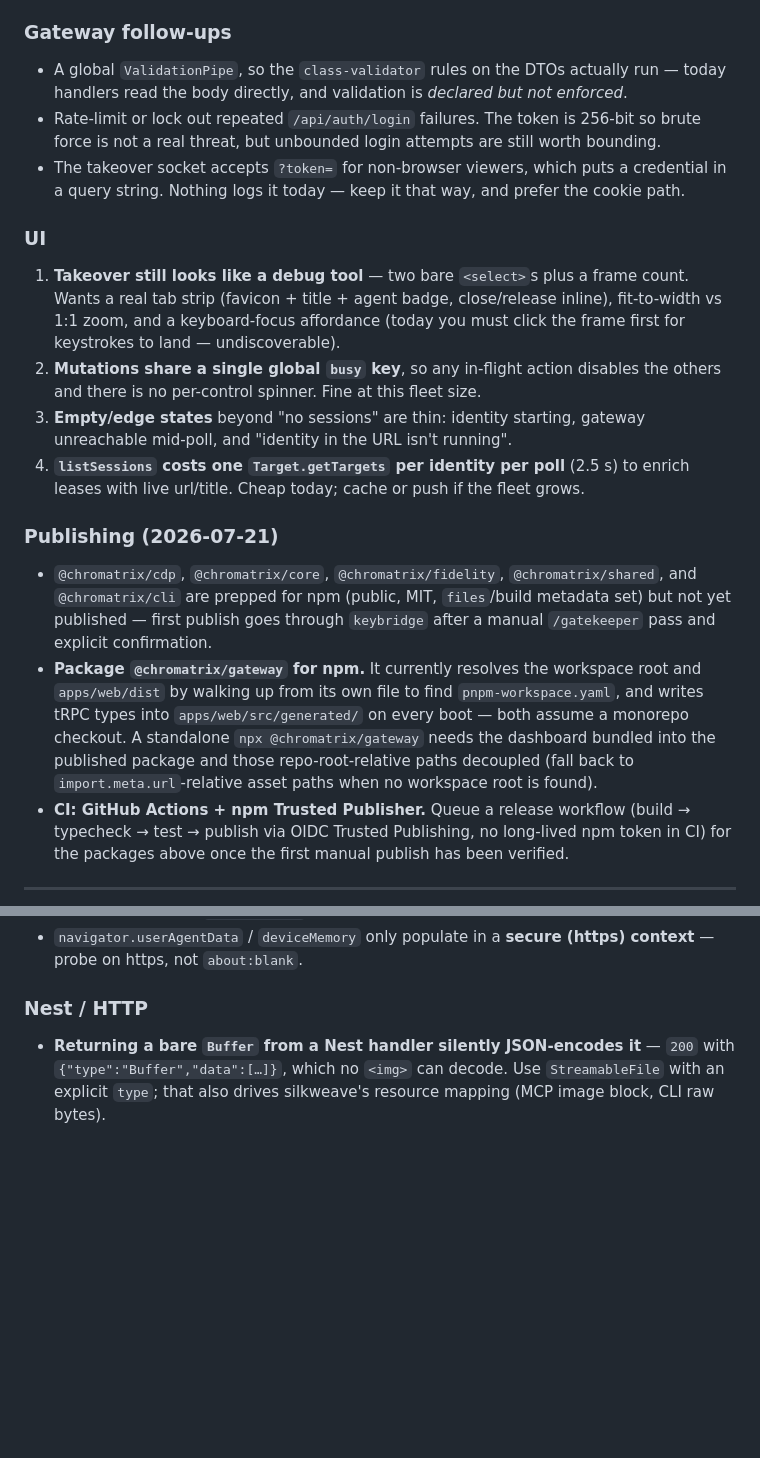
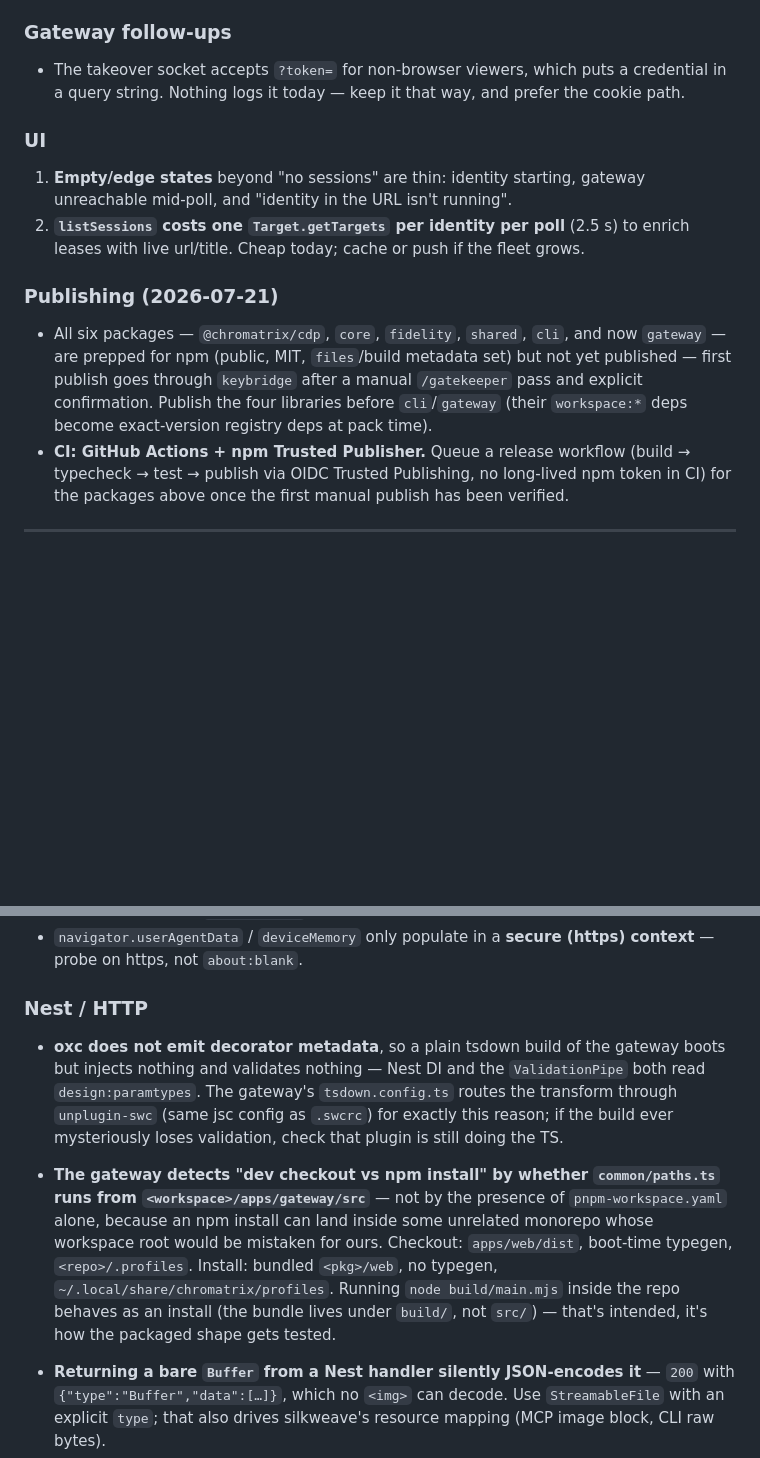
Before and after one commit to tobiasstrebitzer/chromatrix, a Markdown page: docs/NEXT-SESSION.md, 2 parts joined by grey strips. Rendered like a GitHub page; blank space fills up the shorter version.

Commit message:
Record the packaging, hardening, and takeover work in the docs
Status table gains the gateway-hardening and takeover-UI rows and marks
all six packages npm-ready; NEXT-SESSION drops the completed threads and
gains two gotchas (oxc emits no decorator metadata; how the gateway
detects checkout vs install).

```diff
--- a/docs/NEXT-SESSION.md
+++ b/docs/NEXT-SESSION.md
@@ -41,35 +41,22 @@ cost a debugging cycle to rediscover.
 
 ### Gateway follow-ups
 
-- A global `ValidationPipe`, so the `class-validator` rules on the DTOs actually run — today handlers read the
-  body directly, and validation is *declared but not enforced*.
-- Rate-limit or lock out repeated `/api/auth/login` failures. The token is 256-bit so brute force is not a
-  real threat, but unbounded login attempts are still worth bounding.
 - The takeover socket accepts `?token=` for non-browser viewers, which puts a credential in a query string.
   Nothing logs it today — keep it that way, and prefer the cookie path.
 
 ### UI
 
-1. **Takeover still looks like a debug tool** — two bare `<select>`s plus a frame count. Wants a real tab strip
-   (favicon + title + agent badge, close/release inline), fit-to-width vs 1:1 zoom, and a keyboard-focus
-   affordance (today you must click the frame first for keystrokes to land — undiscoverable).
-2. **Mutations share a single global `busy` key**, so any in-flight action disables the others and there is no
-   per-control spinner. Fine at this fleet size.
-3. **Empty/edge states** beyond "no sessions" are thin: identity starting, gateway unreachable mid-poll, and
+1. **Empty/edge states** beyond "no sessions" are thin: identity starting, gateway unreachable mid-poll, and
    "identity in the URL isn't running".
-4. **`listSessions` costs one `Target.getTargets` per identity per poll** (2.5 s) to enrich leases with live
+2. **`listSessions` costs one `Target.getTargets` per identity per poll** (2.5 s) to enrich leases with live
    url/title. Cheap today; cache or push if the fleet grows.
 
 ### Publishing (2026-07-21)
 
-- `@chromatrix/cdp`, `@chromatrix/core`, `@chromatrix/fidelity`, `@chromatrix/shared`, and `@chromatrix/cli`
-  are prepped for npm (public, MIT, `files`/build metadata set) but not yet published — first publish goes
-  through `keybridge` after a manual `/gatekeeper` pass and explicit confirmation.
-- **Package `@chromatrix/gateway` for npm.** It currently resolves the workspace root and `apps/web/dist` by
-  walking up from its own file to find `pnpm-workspace.yaml`, and writes tRPC types into
-  `apps/web/src/generated/` on every boot — both assume a monorepo checkout. A standalone
-  `npx @chromatrix/gateway` needs the dashboard bundled into the published package and those repo-root-relative
-  paths decoupled (fall back to `import.meta.url`-relative asset paths when no workspace root is found).
+- All six packages — `@chromatrix/cdp`, `core`, `fidelity`, `shared`, `cli`, and now `gateway` — are prepped
+  for npm (public, MIT, `files`/build metadata set) but not yet published — first publish goes through
+  `keybridge` after a manual `/gatekeeper` pass and explicit confirmation. Publish the four libraries before
+  `cli`/`gateway` (their `workspace:*` deps become exact-version registry deps at pack time).
 - **CI: GitHub Actions + npm Trusted Publisher.** Queue a release workflow (build → typecheck → test → publish
   via OIDC Trusted Publishing, no long-lived npm token in CI) for the packages above once the first manual
   publish has been verified.
@@ -117,6 +104,17 @@ Durable, expensively-learned details. Roughly grouped; all still current.
 
 ### Nest / HTTP
 
+- **oxc does not emit decorator metadata**, so a plain tsdown build of the gateway boots but injects nothing
+  and validates nothing — Nest DI and the `ValidationPipe` both read `design:paramtypes`. The gateway's
+  `tsdown.config.ts` routes the transform through `unplugin-swc` (same jsc config as `.swcrc`) for exactly
+  this reason; if the build ever mysteriously loses validation, check that plugin is still doing the TS.
+- **The gateway detects "dev checkout vs npm install" by whether `common/paths.ts` runs from
+  `<workspace>/apps/gateway/src`** — not by the presence of `pnpm-workspace.yaml` alone, because an npm
+  install can land inside some unrelated monorepo whose workspace root would be mistaken for ours. Checkout:
+  `apps/web/dist`, boot-time typegen, `<repo>/.profiles`. Install: bundled `<pkg>/web`, no typegen,
+  `~/.local/share/chromatrix/profiles`. Running `node build/main.mjs` inside the repo behaves as an install
+  (the bundle lives under `build/`, not `src/`) — that's intended, it's how the packaged shape gets tested.
+
 - **Returning a bare `Buffer` from a Nest handler silently JSON-encodes it** — `200` with
   `{"type":"Buffer","data":[…]}`, which no `<img>` can decode. Use `StreamableFile` with an explicit `type`;
   that also drives silkweave's resource mapping (MCP image block, CLI raw bytes).
```
Also changed, not shown: CLAUDE.md (+6 -2 lines).
